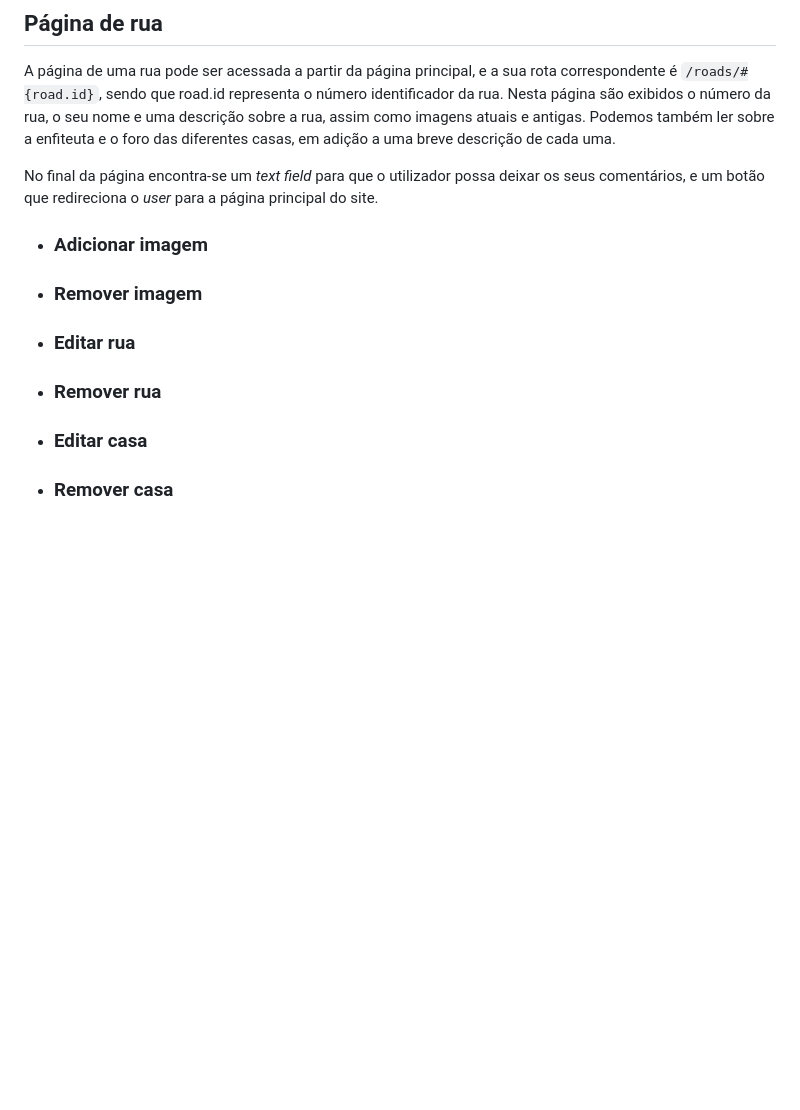
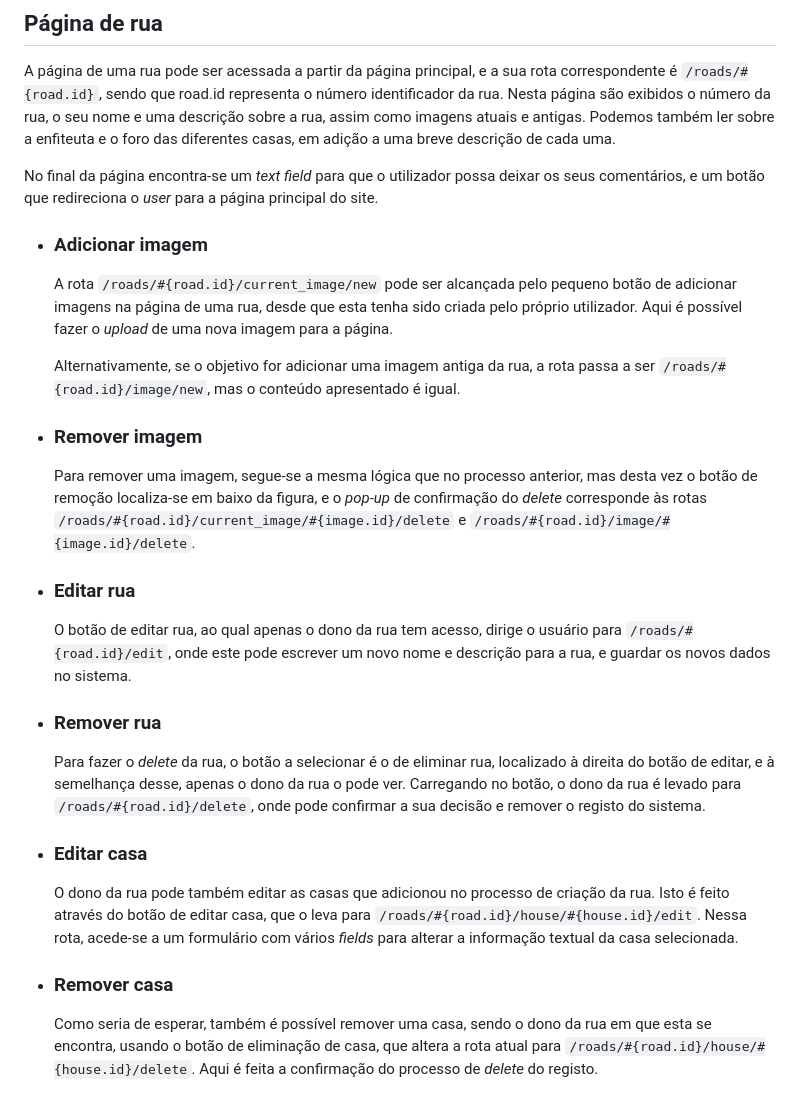
Before and after one commit to JoaoCoelho2003/EngwebProject, a Markdown page: Relatório.md, the part around the change. Drawn GitHub-style; blank space fills up the shorter version.

Commit message:
relatorio update 2

```diff
--- a/Relatório.md
+++ b/Relatório.md
@@ -69,12 +69,24 @@ No final da página encontra-se um _text field_ para que o utilizador possa deix
 
 - ### Adicionar imagem
 
+  A rota `/roads/#{road.id}/current_image/new` pode ser alcançada pelo pequeno botão de adicionar imagens na página de uma rua, desde que esta tenha sido criada pelo próprio utilizador. Aqui é possível fazer o _upload_ de uma nova imagem para a página.
+
+  Alternativamente, se o objetivo for adicionar uma imagem antiga da rua, a rota passa a ser `/roads/#{road.id}/image/new`, mas o conteúdo apresentado é igual.
+
 - ### Remover imagem
+
+  Para remover uma imagem, segue-se a mesma lógica que no processo anterior, mas desta vez o botão de remoção localiza-se em baixo da figura, e o _pop-up_ de confirmação do _delete_ corresponde às rotas `/roads/#{road.id}/current_image/#{image.id}/delete` e `/roads/#{road.id}/image/#{image.id}/delete`.
 
 - ### Editar rua
 
+  O botão de editar rua, ao qual apenas o dono da rua tem acesso, dirige o usuário para `/roads/#{road.id}/edit`, onde este pode escrever um novo nome e descrição para a rua, e guardar os novos dados no sistema.
+
 - ### Remover rua
 
+  Para fazer o _delete_ da rua, o botão a selecionar é o de eliminar rua, localizado à direita do botão de editar, e à semelhança desse, apenas o dono da rua o pode ver. Carregando no botão, o dono da rua é levado para `/roads/#{road.id}/delete`, onde pode confirmar a sua decisão e remover o registo do sistema.
+
 - ### Editar casa
+  O dono da rua pode também editar as casas que adicionou no processo de criação da rua. Isto é feito através do botão de editar casa, que o leva para `/roads/#{road.id}/house/#{house.id}/edit`. Nessa rota, acede-se a um formulário com vários _fields_ para alterar a informação textual da casa selecionada.
 
 - ### Remover casa
+  Como seria de esperar, também é possível remover uma casa, sendo o dono da rua em que esta se encontra, usando o botão de eliminação de casa, que altera a rota atual para `/roads/#{road.id}/house/#{house.id}/delete`. Aqui é feita a confirmação do processo de _delete_ do registo.
```
